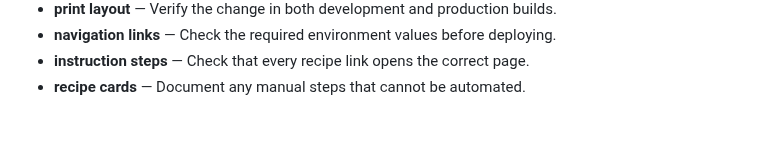
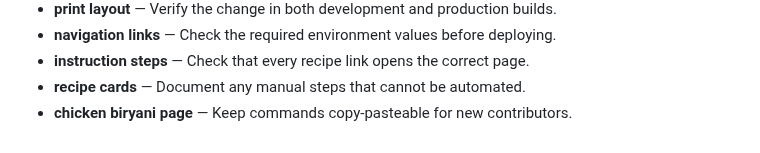
Before and after one commit to Sid2169/odin_recepies, a Markdown page: README.md, the part around the change. Drawn GitHub-style.

Commit message:
Refine chicken biryani page documentation

```diff
--- a/README.md
+++ b/README.md
@@ -89,3 +89,4 @@ Images live in `images/`. Some filenames contain spaces, so keep the existing pa
 - **navigation links** — Check the required environment values before deploying.
 - **instruction steps** — Check that every recipe link opens the correct page.
 - **recipe cards** — Document any manual steps that cannot be automated.
+- **chicken biryani page** — Keep commands copy-pasteable for new contributors.
```
